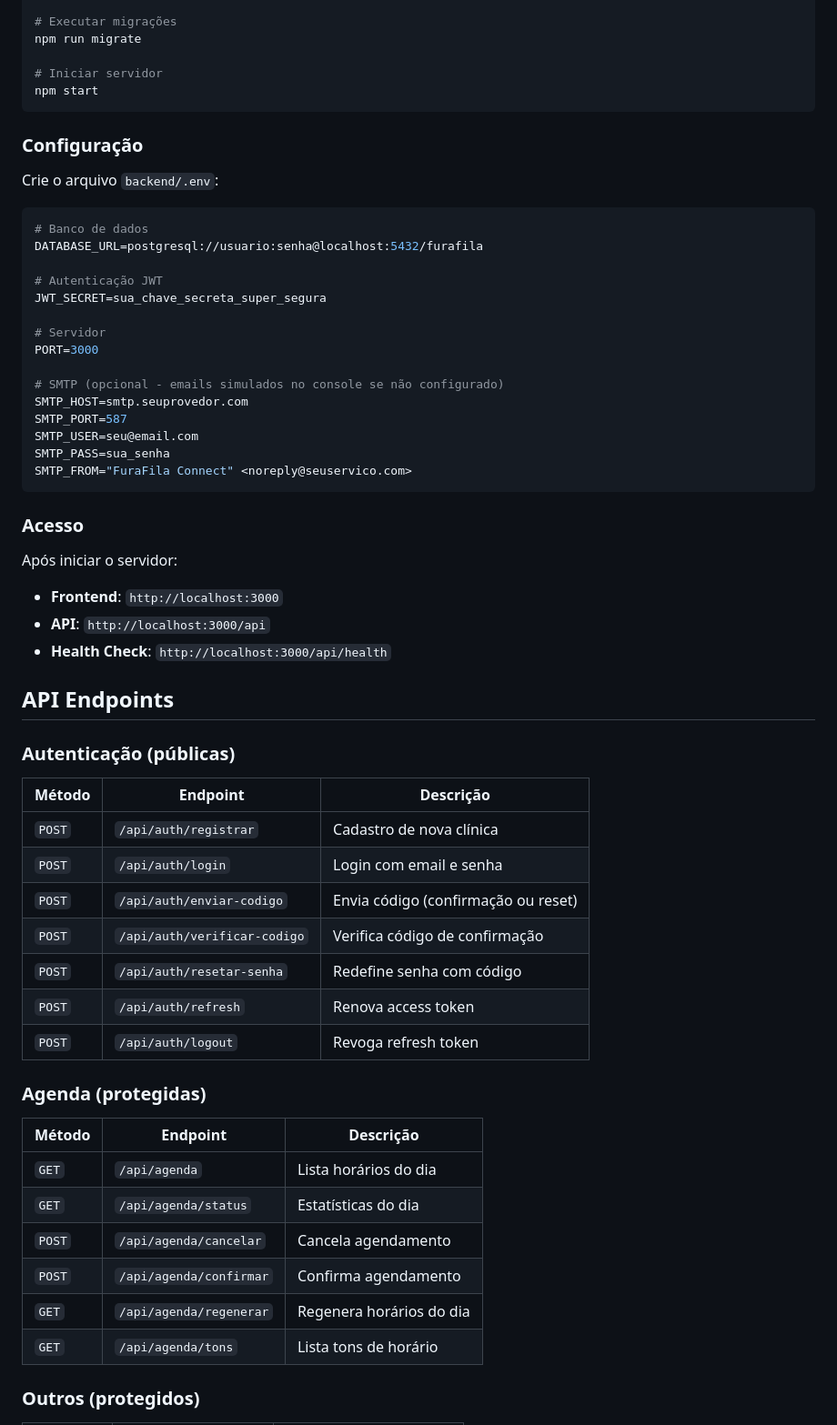
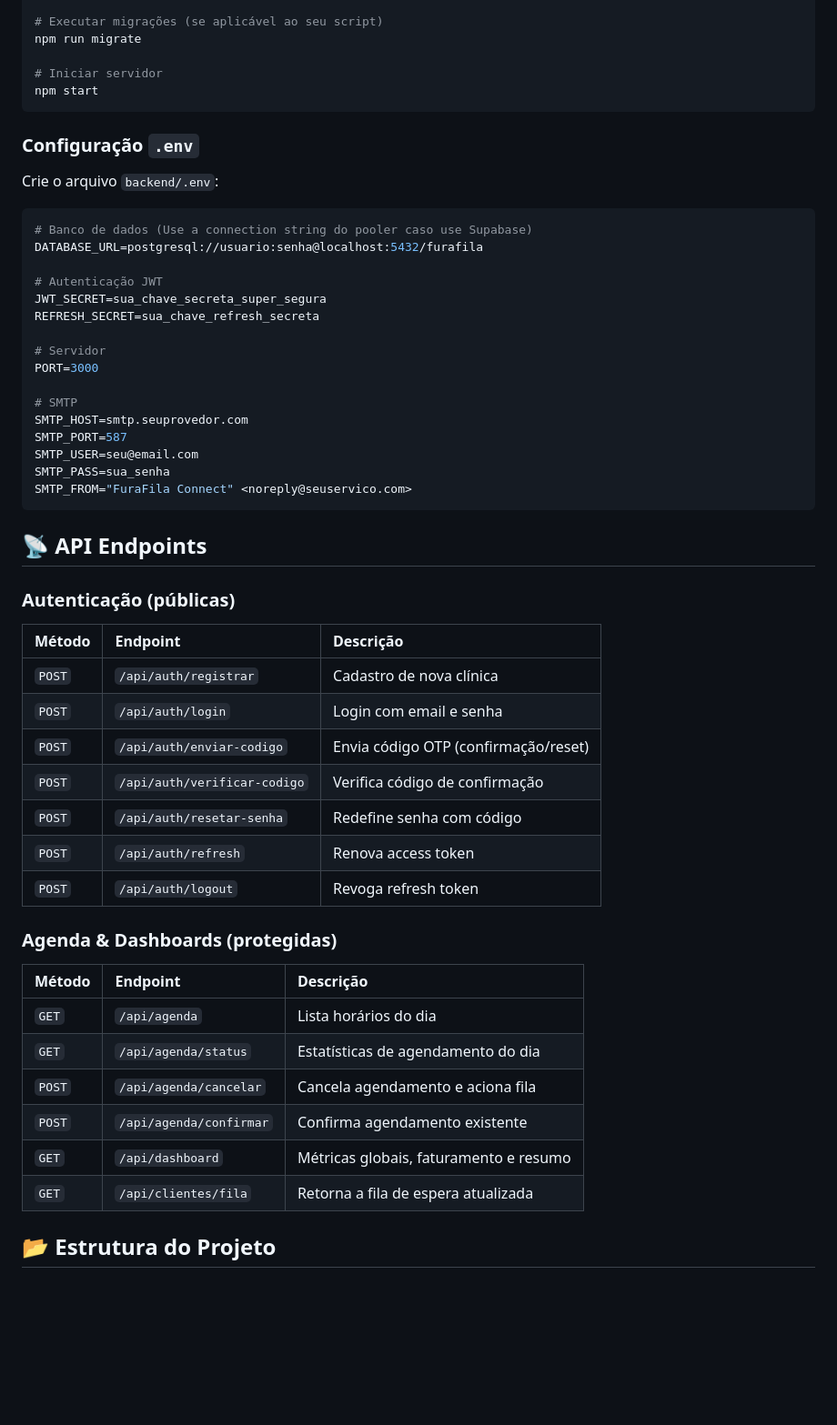
Before and after one commit to KaikLopes/fura-fila-connect, a Markdown page: README.md, the part around one of its changes. Shown at 91% size. Rendered like a GitHub page; blank space fills up the shorter version.

````diff
--- a/README.md
+++ b/README.md
@@ -64,26 +67,27 @@ cp .env.example .env
 
-# Executar migrações
+# Executar migrações (se aplicável ao seu script)
 npm run migrate
 
 # Iniciar servidor
 npm start
 ```
 
-### Configuração
+### Configuração `.env`
 
 Crie o arquivo `backend/.env`:
 
 ```env
-# Banco de dados
+# Banco de dados (Use a connection string do pooler caso use Supabase)
 DATABASE_URL=postgresql://usuario:senha@localhost:5432/furafila
 
 # Autenticação JWT
 JWT_SECRET=sua_chave_secreta_super_segura
+REFRESH_SECRET=sua_chave_refresh_secreta
 
 # Servidor
 PORT=3000
 
-# SMTP (opcional - emails simulados no console se não configurado)
+# SMTP
 SMTP_HOST=smtp.seuprovedor.com
 SMTP_PORT=587
 SMTP_USER=seu@email.com
@@ -91,38 +95,30 @@ SMTP_PASS=sua_senha
 SMTP_FROM="FuraFila Connect" <noreply@seuservico.com>
 ```
 
-### Acesso
-
-Após iniciar o servidor:
-
-- **Frontend**: `http://localhost:3000`
-- **API**: `http://localhost:3000/api`
-- **Health Check**: `http://localhost:3000/api/health`
-
-## API Endpoints
+## 📡 API Endpoints
 
 ### Autenticação (públicas)
 
 | Método | Endpoint | Descrição |
-|--------|----------|-----------|
+| :--- | :--- | :--- |
 | `POST` | `/api/auth/registrar` | Cadastro de nova clínica |
 | `POST` | `/api/auth/login` | Login com email e senha |
-| `POST` | `/api/auth/enviar-codigo` | Envia código (confirmação ou reset) |
+| `POST` | `/api/auth/enviar-codigo` | Envia código OTP (confirmação/reset) |
 | `POST` | `/api/auth/verificar-codigo` | Verifica código de confirmação |
 | `POST` | `/api/auth/resetar-senha` | Redefine senha com código |
 | `POST` | `/api/auth/refresh` | Renova access token |
 | `POST` | `/api/auth/logout` | Revoga refresh token |
 
-### Agenda (protegidas)
+### Agenda & Dashboards (protegidas)
 
 | Método | Endpoint | Descrição |
-|--------|----------|-----------|
+| :--- | :--- | :--- |
 | `GET` | `/api/agenda` | Lista horários do dia |
-| `GET` | `/api/agenda/status` | Estatísticas do dia |
-| `POST` | `/api/agenda/cancelar` | Cancela agendamento |
-| `POST` | `/api/agenda/confirmar` | Confirma agendamento |
-| `GET` | `/api/agenda/regenerar` | Regenera horários do dia |
-| `GET` | `/api/agenda/tons` | Lista tons de horário |
+| `GET` | `/api/agenda/status` | Estatísticas de agendamento do dia |
+| `POST` | `/api/agenda/cancelar` | Cancela agendamento e aciona fila |
+| `POST` | `/api/agenda/confirmar` | Confirma agendamento existente |
+| `GET` | `/api/dashboard` | Métricas globais, faturamento e resumo |
+| `GET` | `/api/clientes/fila` | Retorna a fila de espera atualizada |
 
-### Outros (protegidos)
+## 📂 Estrutura do Projeto
 
````
Also changed, not shown: other parts of README.md (+58 -132 lines).
